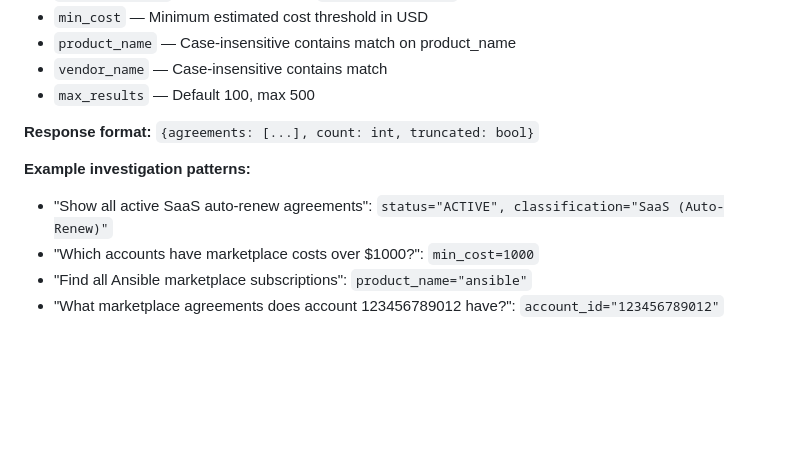
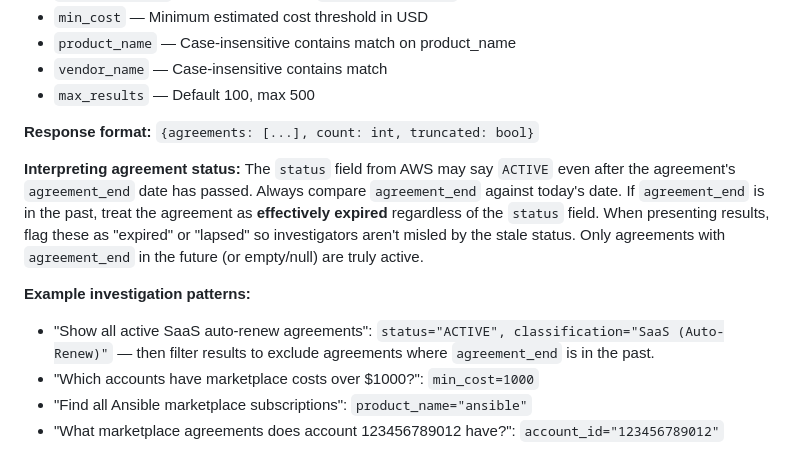
Before and after one commit to rhpds/parsec, a Markdown page: config/agent_instructions.md, the part around the change. Rendered like a GitHub page; blank space fills up the shorter version.

Commit message:
Teach agent that ACTIVE marketplace agreements may be expired
AWS Marketplace status can say ACTIVE even after agreement_end has
passed. Agent instructions now tell Claude to compare agreement_end
against today's date and flag lapsed agreements accordingly.

Co-Authored-By: Claude Opus 4.6 (1M context) <noreply@anthropic.com>

```diff
--- a/config/agent_instructions.md
+++ b/config/agent_instructions.md
@@ -401,9 +401,18 @@ contains ~768 records covering all AWS Marketplace subscriptions across the org.
 **Response format:**
 `{agreements: [...], count: int, truncated: bool}`
 
+**Interpreting agreement status:** The `status` field from AWS may say `ACTIVE`
+even after the agreement's `agreement_end` date has passed. Always compare
+`agreement_end` against today's date. If `agreement_end` is in the past, treat
+the agreement as **effectively expired** regardless of the `status` field. When
+presenting results, flag these as "expired" or "lapsed" so investigators aren't
+misled by the stale status. Only agreements with `agreement_end` in the future
+(or empty/null) are truly active.
+
 **Example investigation patterns:**
 - "Show all active SaaS auto-renew agreements":
-  `status="ACTIVE", classification="SaaS (Auto-Renew)"`
+  `status="ACTIVE", classification="SaaS (Auto-Renew)"` — then filter results
+  to exclude agreements where `agreement_end` is in the past.
 - "Which accounts have marketplace costs over $1000?":
   `min_cost=1000`
 - "Find all Ansible marketplace subscriptions":
```
